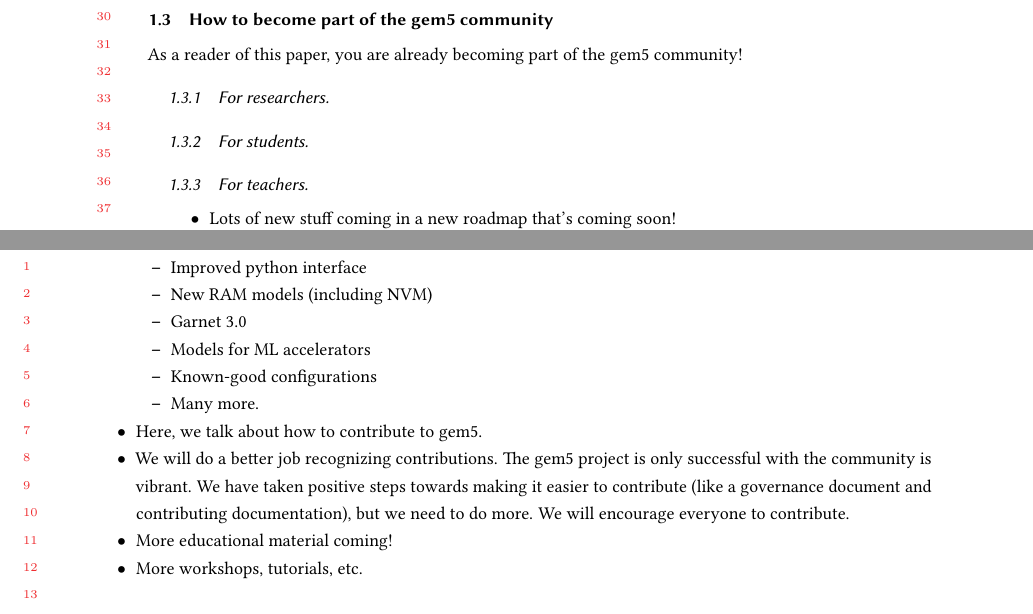
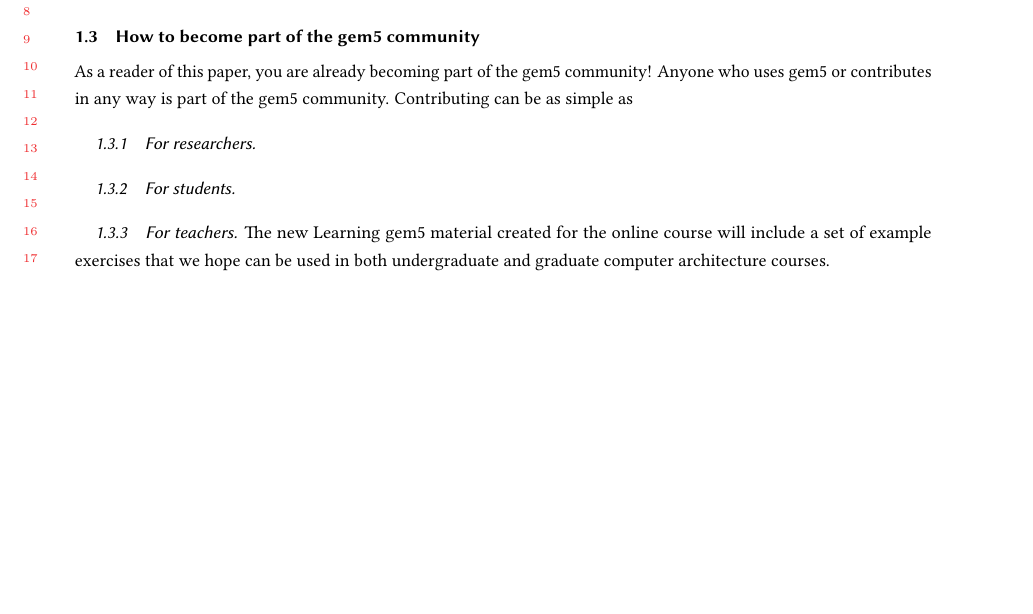
Before and after one commit to darchr/gem5-20-paper, a LaTeX paper (main.tex, which reads intro.tex): two parts of pages 4 and 5 of 20 before the commit and part of page 5 of 20 after it, the two joined at a grey line, cut at the place of the change, the shorter picture padded with empty space. Compiled offline with pdfLaTeX.

Commit message:
Updates to intro
Signed-off-by: Jason Lowe-Power <jason@lowepower.com>

```diff
--- a/intro.tex
+++ b/intro.tex
@@ -125,6 +138,8 @@ We will be continuing to work with the community to define the roadmap for gem5
 \subsection{How to become part of the gem5 community}
 
 As a reader of this paper, you are already becoming part of the gem5 community!
+Anyone who uses gem5 or contributes in any way is part of the gem5 community.
+Contributing can be as simple as
 
 \subsubsection{For researchers}
 
@@ -132,18 +147,4 @@ As a reader of this paper, you are already becoming part of the gem5 community!
 
 \subsubsection{For teachers}
 
-\begin{itemize}
-    \item Lots of new stuff coming in a new roadmap that's coming soon!
-    \begin{itemize}
-        \item Improved python interface
-        \item New RAM models (including NVM)
-        \item Garnet 3.0
-        \item Models for ML accelerators
-        \item Known-good configurations
-        \item Many more.
-    \end{itemize}
-    \item Here, we talk about how to contribute to gem5.
-    \item We will do a better job recognizing contributions. The gem5 project is only successful with the community is vibrant. We have taken positive steps towards making it easier to contribute (like a governance document and contributing documentation), but we need to do more. We will encourage everyone to contribute.
-    \item More educational material coming!
-    \item More workshops, tutorials, etc.
-\end{itemize}
+The new Learning gem5 material created for the online course will include a set of example exercises that we hope can be used in both undergraduate and graduate computer architecture courses.
```
Also changed, not shown: main.pdf, intro.tex (81 more changed lines).
